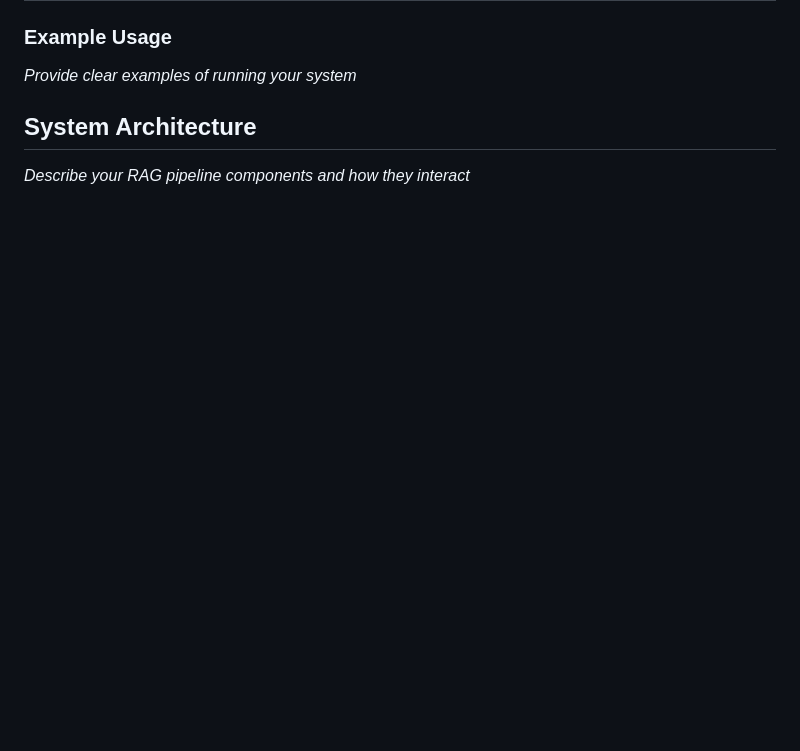
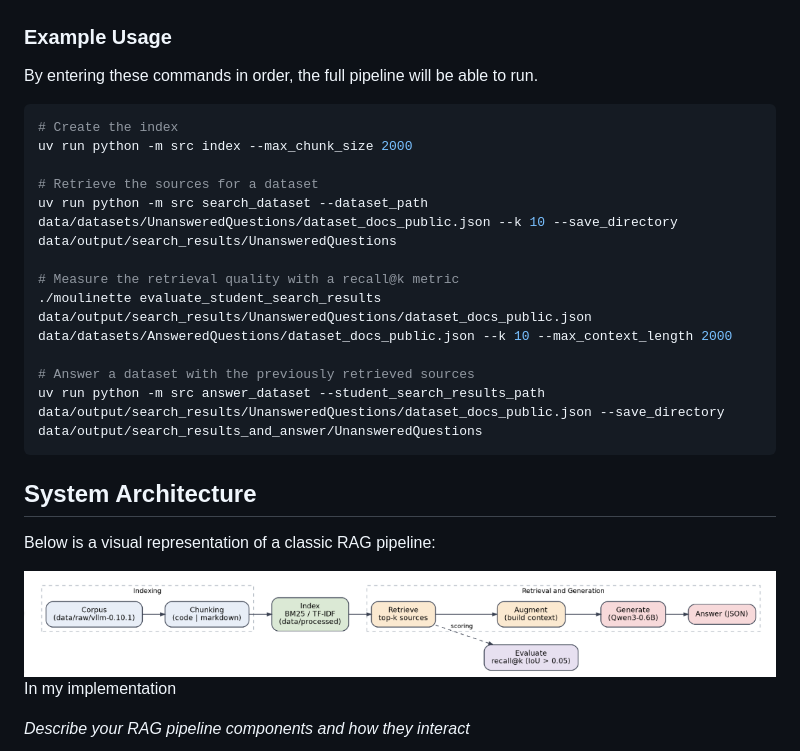
Before and after one commit to noemiepi/RAG_against_the_machine, a Markdown page: README.md, the part around one of its changes. Drawn GitHub-style; blank space fills up the shorter version.

````diff
--- a/README.md
+++ b/README.md
@@ -10,7 +62,27 @@
 
 ### Example Usage
-*Provide clear examples of running your system*
+By entering these commands in order, the full pipeline will be able to run.
+``` bash
+# Create the index
+uv run python -m src index --max_chunk_size 2000
+
+# Retrieve the sources for a dataset
+uv run python -m src search_dataset --dataset_path data/datasets/UnansweredQuestions/dataset_docs_public.json --k 10 --save_directory data/output/search_results/UnansweredQuestions
+
+# Measure the retrieval quality with a recall@k metric
+./moulinette evaluate_student_search_results data/output/search_results/UnansweredQuestions/dataset_docs_public.json data/datasets/AnsweredQuestions/dataset_docs_public.json --k 10 --max_context_length 2000
+
+# Answer a dataset with the previously retrieved sources
+uv run python -m src answer_dataset --student_search_results_path data/output/search_results/UnansweredQuestions/dataset_docs_public.json --save_directory data/output/search_results_and_answer/UnansweredQuestions
+```
 
 ## System Architecture
+Below is a visual representation of a classic RAG pipeline:
+<div align="center">
+  <img src="assets/pipeline.png" />
+</div>
+
+In my implementation
+
 *Describe your RAG pipeline components and how they interact*
 
````
Also changed, not shown: other parts of README.md (+118 -1 lines), assets/code_recall@k.png (added), assets/doc_recall@k.png (added), 7 other files.
